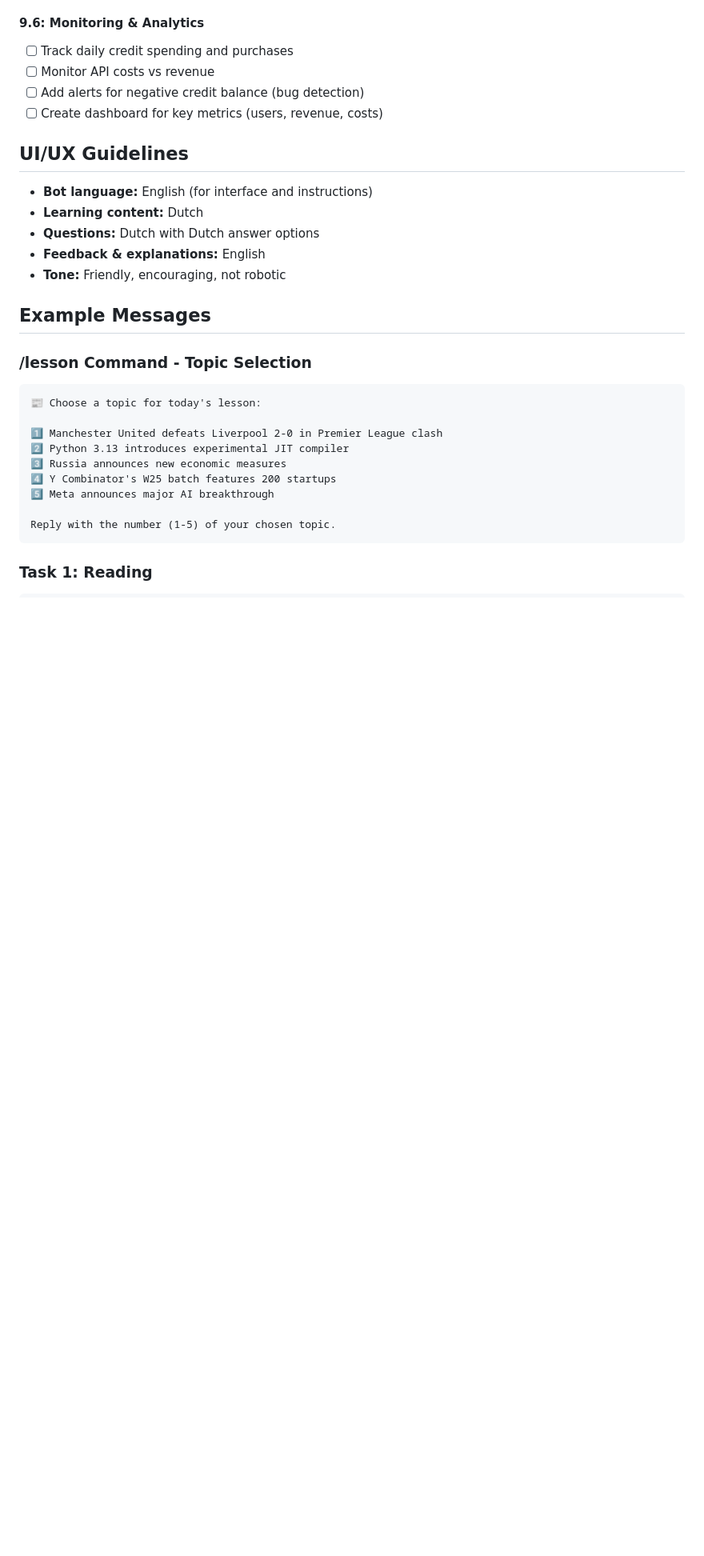
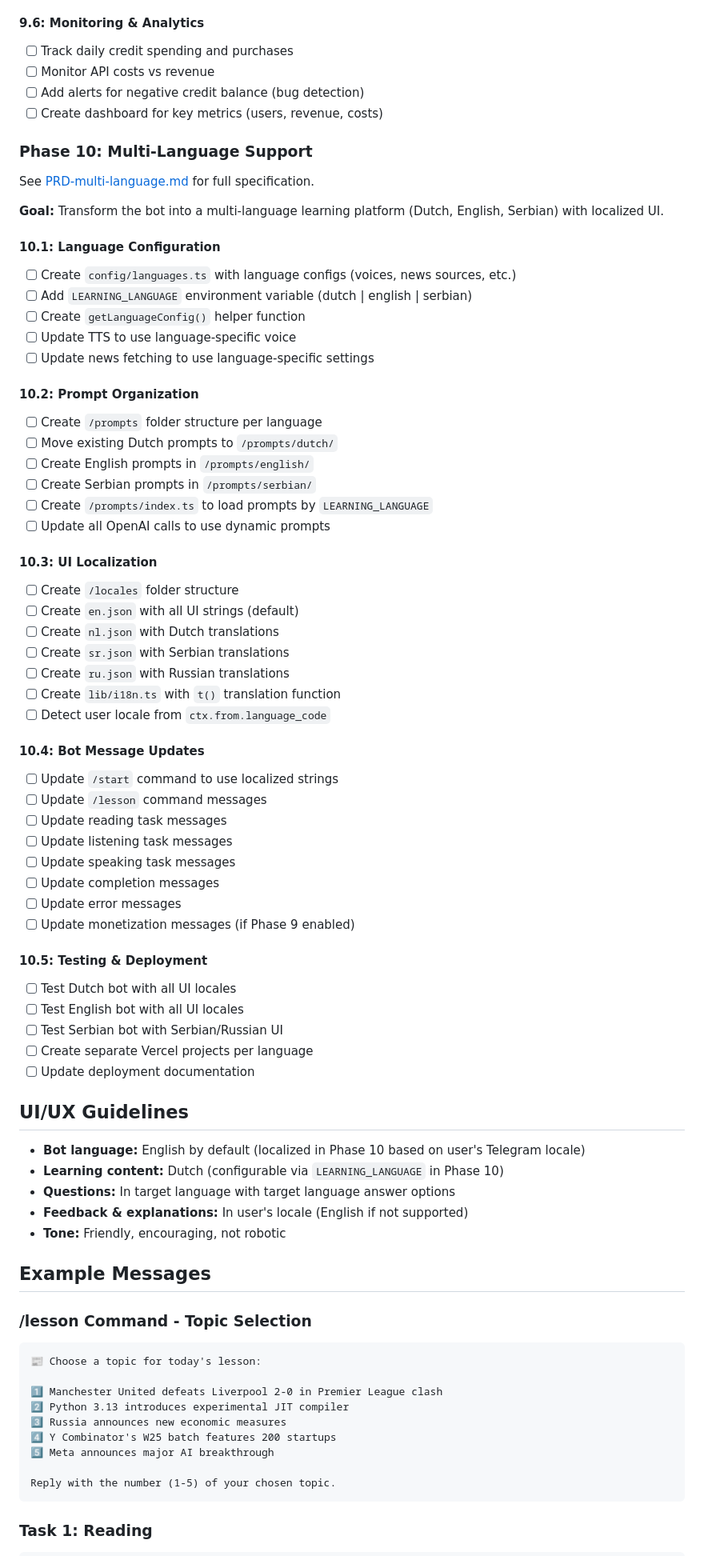
Before and after one commit to vladvlasov256/YourDutchBot, a Markdown page: TODO.md, the part around one of its changes. Shown at 80% size. Rendered like a GitHub page; blank space fills up the shorter version.

Commit message:
docs: add learning language support PRD

```diff
--- a/TODO.md
+++ b/TODO.md
@@ -414,12 +417,58 @@ See [PRD-monetization.md](./PRD-monetization.md) for full specification.
 - [ ] Add alerts for negative credit balance (bug detection)
 - [ ] Create dashboard for key metrics (users, revenue, costs)
 
+### Phase 10: Multi-Language Support
+See [PRD-multi-language.md](./PRD-multi-language.md) for full specification.
+
+**Goal:** Transform the bot into a multi-language learning platform (Dutch, English, Serbian) with localized UI.
+
+#### 10.1: Language Configuration
+- [ ] Create `config/languages.ts` with language configs (voices, news sources, etc.)
+- [ ] Add `LEARNING_LANGUAGE` environment variable (dutch | english | serbian)
+- [ ] Create `getLanguageConfig()` helper function
+- [ ] Update TTS to use language-specific voice
+- [ ] Update news fetching to use language-specific settings
+
+#### 10.2: Prompt Organization
+- [ ] Create `/prompts` folder structure per language
+- [ ] Move existing Dutch prompts to `/prompts/dutch/`
+- [ ] Create English prompts in `/prompts/english/`
+- [ ] Create Serbian prompts in `/prompts/serbian/`
+- [ ] Create `/prompts/index.ts` to load prompts by `LEARNING_LANGUAGE`
+- [ ] Update all OpenAI calls to use dynamic prompts
+
+#### 10.3: UI Localization
+- [ ] Create `/locales` folder structure
+- [ ] Create `en.json` with all UI strings (default)
+- [ ] Create `nl.json` with Dutch translations
+- [ ] Create `sr.json` with Serbian translations
+- [ ] Create `ru.json` with Russian translations
+- [ ] Create `lib/i18n.ts` with `t()` translation function
+- [ ] Detect user locale from `ctx.from.language_code`
+
+#### 10.4: Bot Message Updates
+- [ ] Update `/start` command to use localized strings
+- [ ] Update `/lesson` command messages
+- [ ] Update reading task messages
+- [ ] Update listening task messages
+- [ ] Update speaking task messages
+- [ ] Update completion messages
+- [ ] Update error messages
+- [ ] Update monetization messages (if Phase 9 enabled)
+
+#### 10.5: Testing & Deployment
+- [ ] Test Dutch bot with all UI locales
+- [ ] Test English bot with all UI locales
+- [ ] Test Serbian bot with Serbian/Russian UI
+- [ ] Create separate Vercel projects per language
+- [ ] Update deployment documentation
+
 ## UI/UX Guidelines
 
-- **Bot language:** English (for interface and instructions)
-- **Learning content:** Dutch
-- **Questions:** Dutch with Dutch answer options
-- **Feedback & explanations:** English
+- **Bot language:** English by default (localized in Phase 10 based on user's Telegram locale)
+- **Learning content:** Dutch (configurable via `LEARNING_LANGUAGE` in Phase 10)
+- **Questions:** In target language with target language answer options
+- **Feedback & explanations:** In user's locale (English if not supported)
 - **Tone:** Friendly, encouraging, not robotic
 
 ## Example Messages
```
Also changed, not shown: other parts of TODO.md (+4 -0 lines), PRD-multi-language.md (added, +569 -0 lines).
